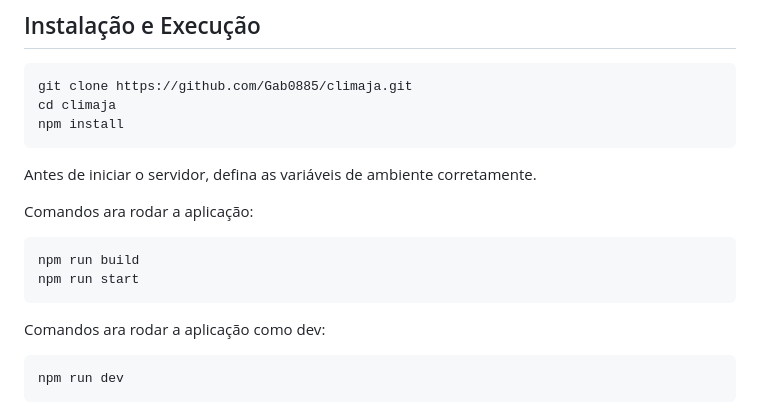
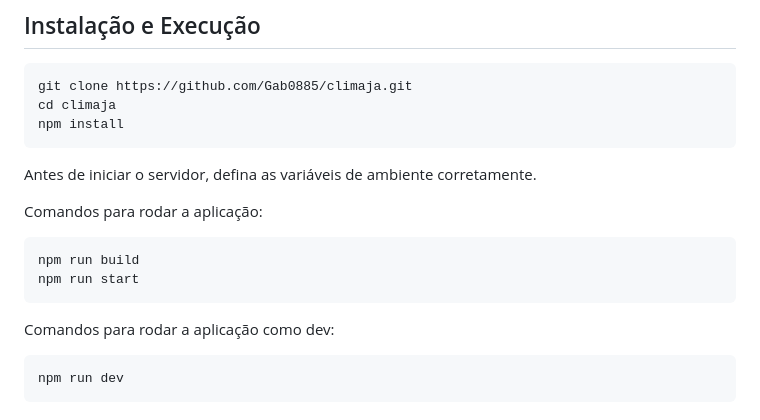
Before and after one commit to Gab0885/climaja, a Markdown page: README.md, the part around the change printed below. Rendered like a GitHub page.

````diff
--- a/README.md
+++ b/README.md
@@ -164,13 +166,13 @@ npm install
 
 Antes de iniciar o servidor, defina as variáveis de ambiente corretamente.
 
-Comandos ara rodar a aplicação:
+Comandos para rodar a aplicação:
 ```bash
 npm run build
 npm run start
 ```
 
-Comandos ara rodar a aplicação como dev:
+Comandos para rodar a aplicação como dev:
 ```bash
 npm run dev
 ```
````
Also changed, not shown: other parts of README.md (+2 -0 lines).
